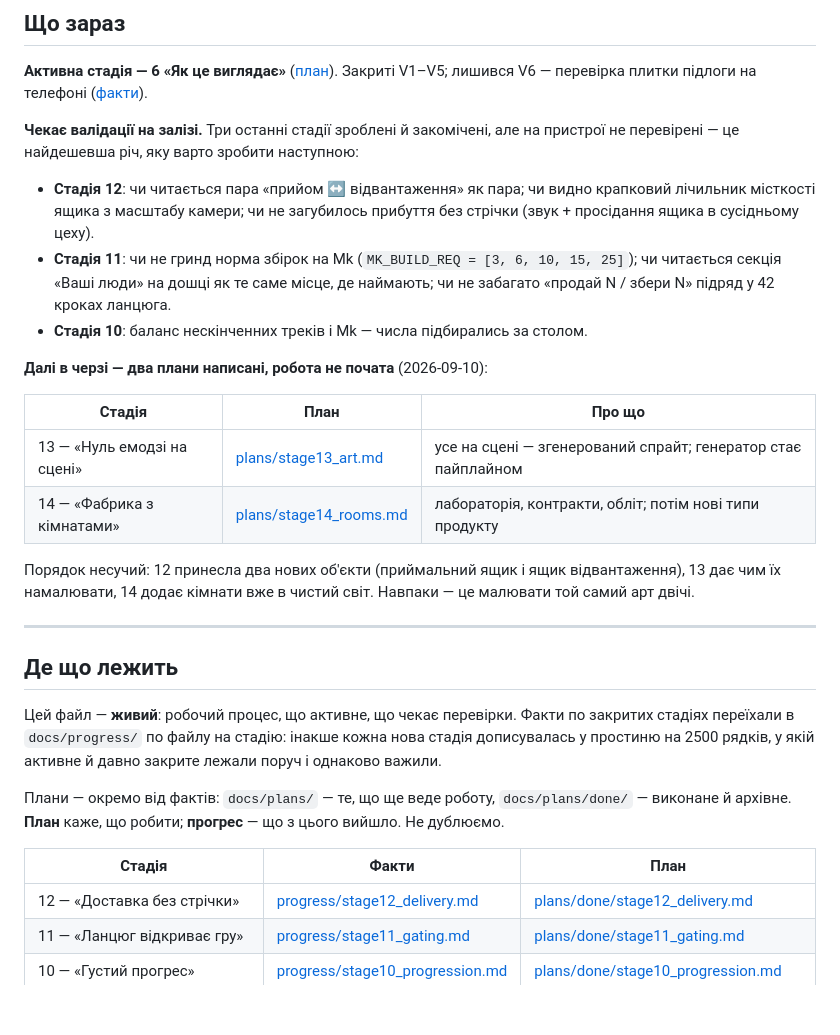
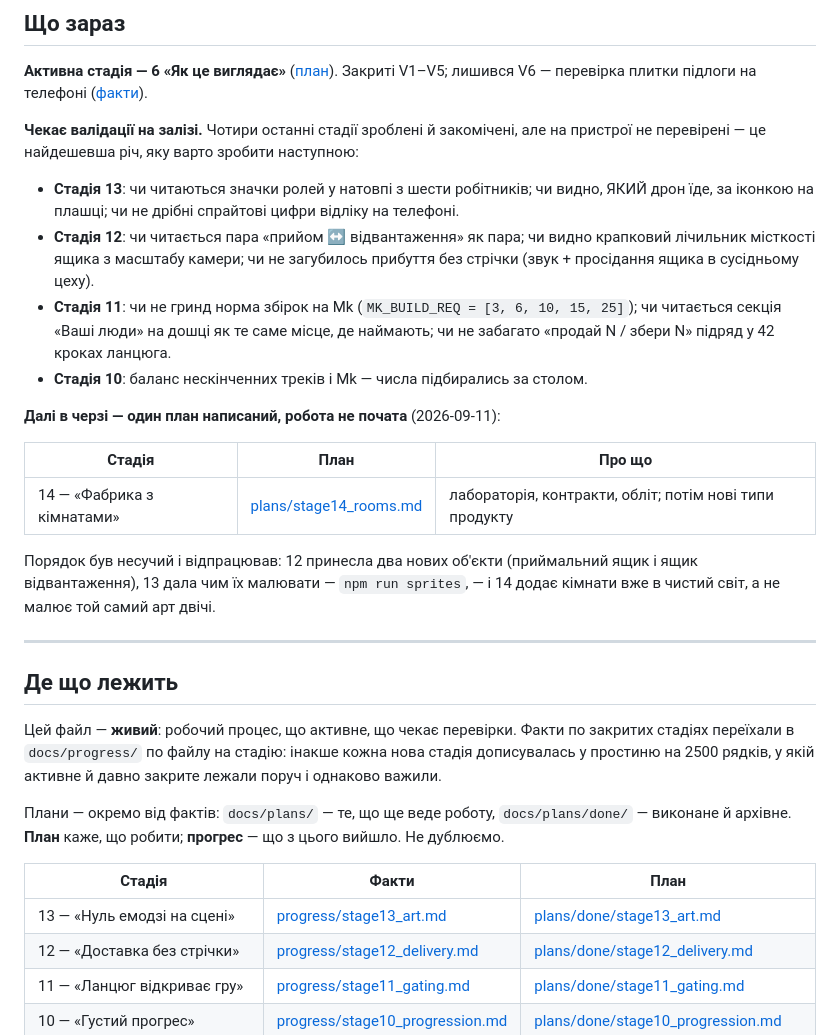
Before and after one commit to oleksii-mykhniak/fpv-factory-tycoon, a Markdown page: docs/progress.md, the part around the change. Rendered like a GitHub page; blank space fills up the shorter version.

Commit message:
docs: Стадія 13 закрита — факти, план у done, черга оновлена
Claude-Session: https://claude.ai/code/session_01PYxB9Ci2TmP3CNA1LQNDav

```diff
--- a/docs/progress.md
+++ b/docs/progress.md
@@ -25,9 +25,12 @@
 Закриті V1–V5; лишився V6 — перевірка плитки підлоги на телефоні
 ([факти](progress/stage6_visual.md)).
 
-**Чекає валідації на залізі.** Три останні стадії зроблені й закомічені, але на
-пристрої не перевірені — це найдешевша річ, яку варто зробити наступною:
+**Чекає валідації на залізі.** Чотири останні стадії зроблені й закомічені, але
+на пристрої не перевірені — це найдешевша річ, яку варто зробити наступною:
 
+- **Стадія 13**: чи читаються значки ролей у натовпі з шести робітників; чи
+  видно, ЯКИЙ дрон їде, за іконкою на плашці; чи не дрібні спрайтові цифри
+  відліку на телефоні.
 - **Стадія 12**: чи читається пара «прийом ↔ відвантаження» як пара; чи видно
   крапковий лічильник місткості ящика з масштабу камери; чи не загубилось
   прибуття без стрічки (звук + просідання ящика в сусідньому цеху).
@@ -36,16 +39,15 @@
   чи не забагато «продай N / збери N» підряд у 42 кроках ланцюга.
 - **Стадія 10**: баланс нескінченних треків і Mk — числа підбирались за столом.
 
-**Далі в черзі — два плани написані, робота не почата** (2026-09-10):
+**Далі в черзі — один план написаний, робота не почата** (2026-09-11):
 
 | Стадія | План | Про що |
 |--------|------|--------|
-| 13 — «Нуль емодзі на сцені» | [plans/stage13_art.md](plans/stage13_art.md) | усе на сцені — згенерований спрайт; генератор стає пайплайном |
 | 14 — «Фабрика з кімнатами» | [plans/stage14_rooms.md](plans/stage14_rooms.md) | лабораторія, контракти, обліт; потім нові типи продукту |
 
-Порядок несучий: 12 принесла два нових об'єкти (приймальний ящик і ящик
-відвантаження), 13 дає чим їх намалювати, 14 додає кімнати вже в чистий світ.
-Навпаки — це малювати той самий арт двічі.
+Порядок був несучий і відпрацював: 12 принесла два нових об'єкти (приймальний
+ящик і ящик відвантаження), 13 дала чим їх малювати — `npm run sprites`, — і 14
+додає кімнати вже в чистий світ, а не малює той самий арт двічі.
 
 ---
 
@@ -62,6 +64,7 @@
 
 | Стадія | Факти | План |
 |--------|-------|------|
+| 13 — «Нуль емодзі на сцені» | [progress/stage13_art.md](progress/stage13_art.md) | [plans/done/stage13_art.md](plans/done/stage13_art.md) |
 | 12 — «Доставка без стрічки» | [progress/stage12_delivery.md](progress/stage12_delivery.md) | [plans/done/stage12_delivery.md](plans/done/stage12_delivery.md) |
 | 11 — «Ланцюг відкриває гру» | [progress/stage11_gating.md](progress/stage11_gating.md) | [plans/done/stage11_gating.md](plans/done/stage11_gating.md) |
 | 10 — «Густий прогрес» | [progress/stage10_progression.md](progress/stage10_progression.md) | [plans/done/stage10_progression.md](plans/done/stage10_progression.md) |
```
Also changed, not shown: docs/progress/stage13_art.md (added, +118 -0 lines), 2 other files.
